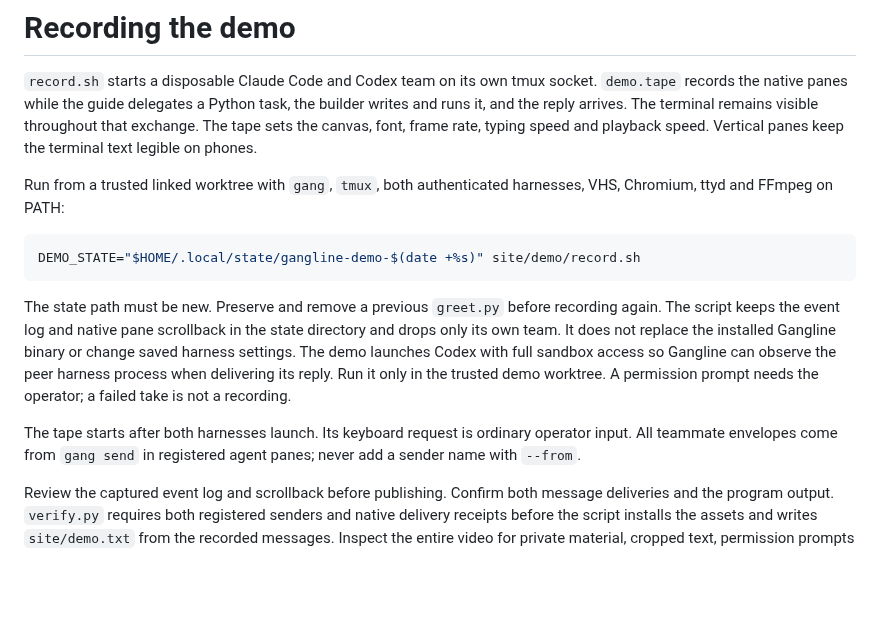
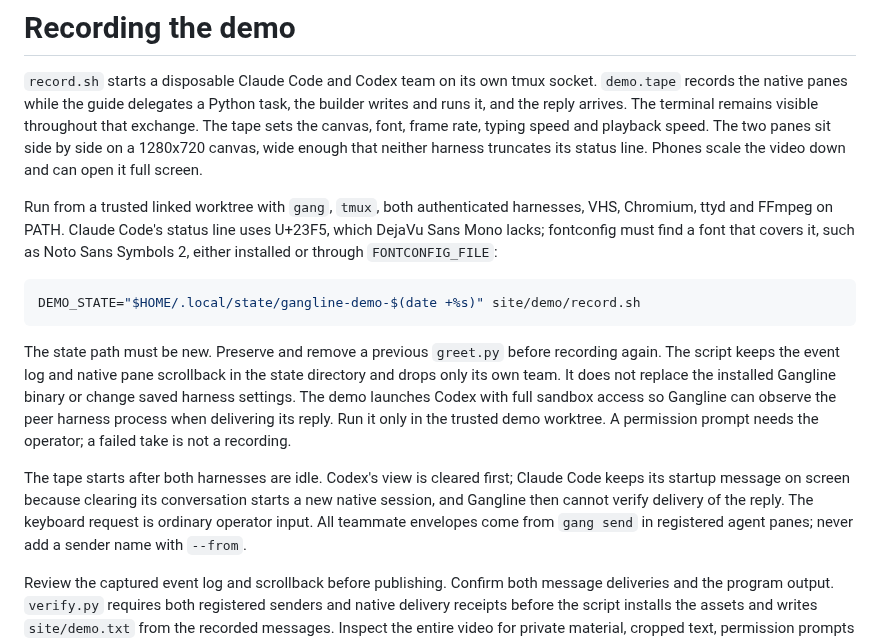
Before and after one commit to adambiggs/gangline, a Markdown page: site/demo/README.md, the part around the change. Drawn GitHub-style; blank space fills up the shorter version.

````diff
--- a/site/demo/README.md
+++ b/site/demo/README.md
@@ -5,10 +5,15 @@ socket. `demo.tape` records
 the native panes while the guide delegates a Python task, the builder writes
 and runs it, and the reply arrives. The terminal remains visible throughout
 that exchange. The tape sets the canvas, font, frame rate, typing speed and
-playback speed. Vertical panes keep the terminal text legible on phones.
+playback speed. The two panes sit side by side on a 1280x720 canvas, wide
+enough that neither harness truncates its status line. Phones scale the video
+down and can open it full screen.
 
 Run from a trusted linked worktree with `gang`, `tmux`, both authenticated
-harnesses, VHS, Chromium, ttyd and FFmpeg on PATH:
+harnesses, VHS, Chromium, ttyd and FFmpeg on PATH. Claude Code's status line
+uses U+23F5, which DejaVu Sans Mono lacks; fontconfig must find a font that
+covers it, such as Noto Sans Symbols 2, either installed or through
+`FONTCONFIG_FILE`:
 
 ```sh
 DEMO_STATE="$HOME/.local/state/gangline-demo-$(date +%s)" site/demo/record.sh
@@ -23,7 +28,10 @@ observe the peer harness process when delivering its reply. Run it only in
 the trusted demo worktree. A permission prompt needs the operator; a failed
 take is not a recording.
 
-The tape starts after both harnesses launch. Its keyboard request is ordinary
+The tape starts after both harnesses are idle. Codex's view is cleared first;
+Claude Code keeps its startup message on screen because clearing its
+conversation starts a new native session, and Gangline then cannot verify
+delivery of the reply. The keyboard request is ordinary
 operator input. All teammate envelopes come from `gang send` in registered
 agent panes; never add a sender name with `--from`.
 
````
Also changed, not shown: site/demo-poster-light.jpg, site/demo-poster.jpg, 9 other files.
